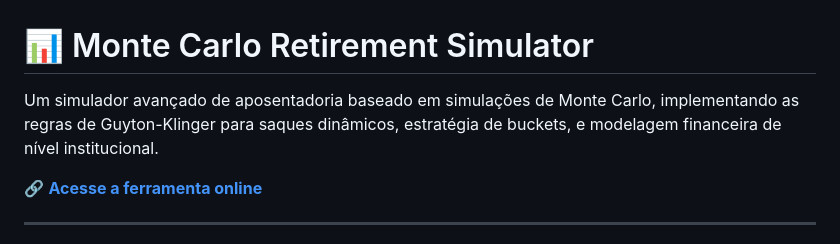
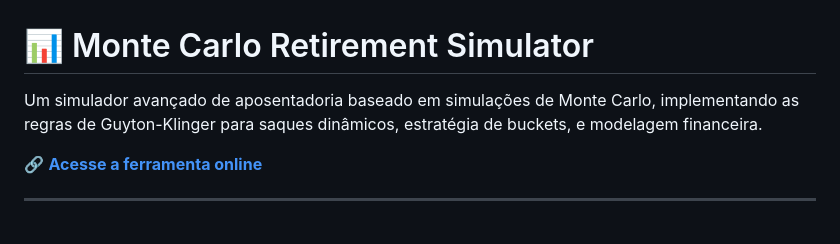
Before and after one commit to alexfmonteiro/monte-carlo-retirement-simulator, a Markdown page: README.md, the part around the change. Rendered like a GitHub page.

```diff
--- a/README.md
+++ b/README.md
@@ -1,6 +1,6 @@
 # 📊 Monte Carlo Retirement Simulator
 
-Um simulador avançado de aposentadoria baseado em simulações de Monte Carlo, implementando as regras de Guyton-Klinger para saques dinâmicos, estratégia de buckets, e modelagem financeira de nível institucional.
+Um simulador avançado de aposentadoria baseado em simulações de Monte Carlo, implementando as regras de Guyton-Klinger para saques dinâmicos, estratégia de buckets, e modelagem financeira.
 
 🔗 **[Acesse a ferramenta online](https://alexfmonteiro.github.io/monte-carlo-retirement-simulator/)**
 
```
